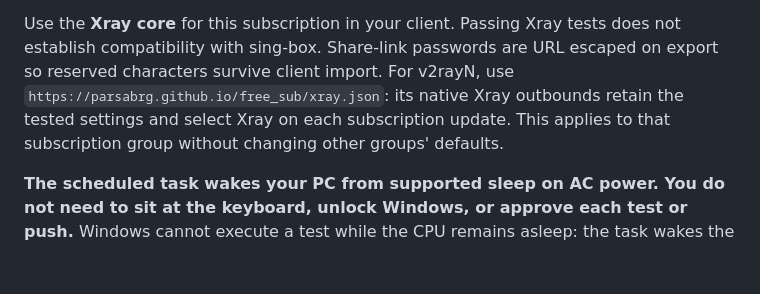
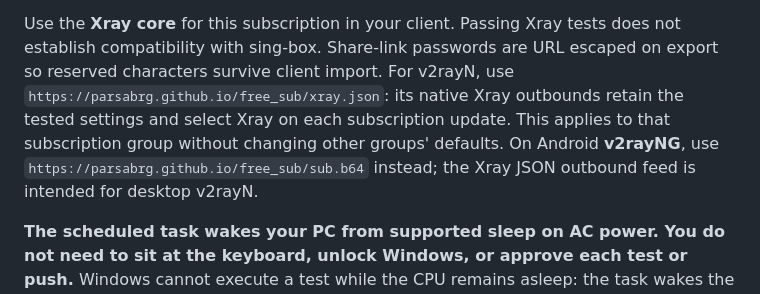
Before and after one commit to Parsabrg/free_sub, a Markdown page: README.md, the part around the change. Rendered like a GitHub page; blank space fills up the shorter version.

Commit message:
Clarify Android and desktop subscription formats

```diff
--- a/README.md
+++ b/README.md
@@ -10,6 +10,8 @@ escaped on export so reserved characters survive client import.
 For v2rayN, use `https://parsabrg.github.io/free_sub/xray.json`: its native Xray
 outbounds retain the tested settings and select Xray on each subscription update.
 This applies to that subscription group without changing other groups' defaults.
+On Android **v2rayNG**, use `https://parsabrg.github.io/free_sub/sub.b64`
+instead; the Xray JSON outbound feed is intended for desktop v2rayN.
 
 **The scheduled task wakes your PC from supported sleep on AC power. You do not
 need to sit at the keyboard, unlock Windows, or approve each test or push.**
```
